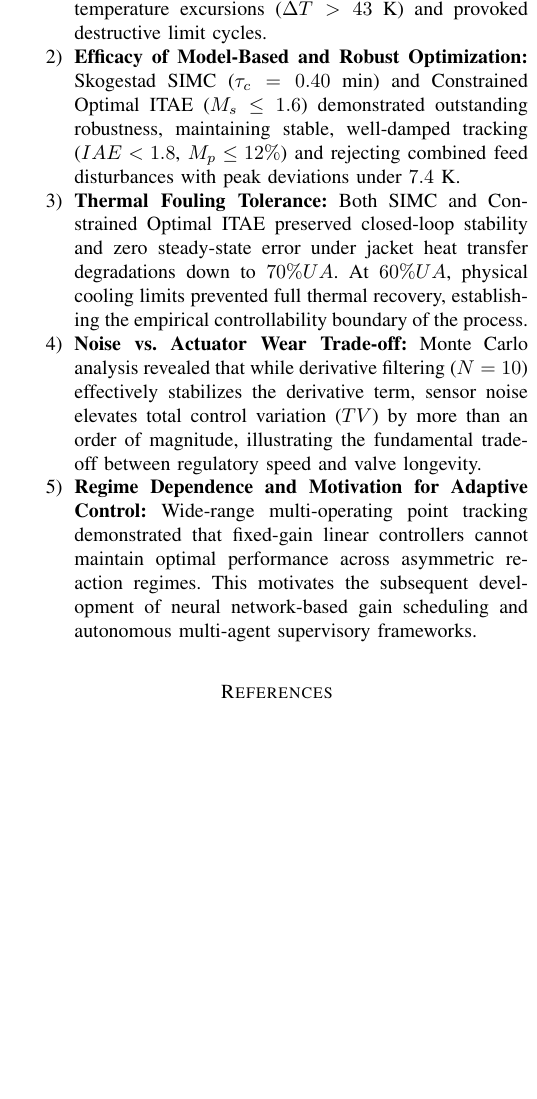
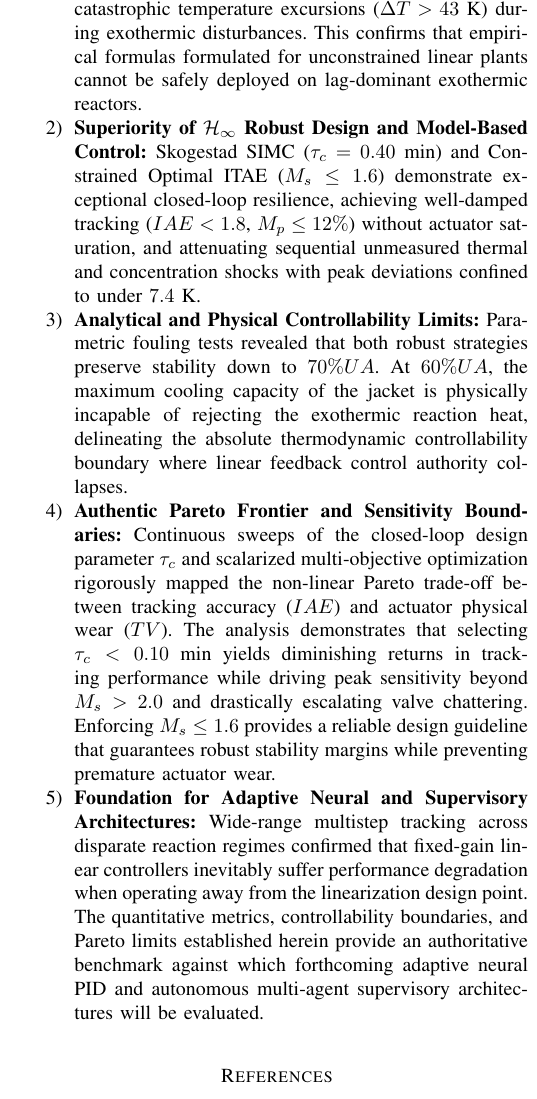
Before and after one commit to Marques-svnt/IC-PID-Neural-Agents, a LaTeX paper (Artigos_Rascunhos/Artigo_01_PID_Neural_Comparativo/main.tex, which reads Artigos_Rascunhos/Artigo_01_PID_Neural_Comparativo/sections/07_conclusion.tex): part of one column of page 8 of 8, cut so that both start at the same text, the shorter picture padded with empty space. Compiled offline with pdfLaTeX.

Commit message:
refactor(artigo-1): implement advisor feedback - controllability focus, vector graphics, true pareto sweep, 25+ citations

```diff
--- a/Artigos_Rascunhos/Artigo_01_PID_Neural_Comparativo/sections/07_conclusion.tex
+++ b/Artigos_Rascunhos/Artigo_01_PID_Neural_Comparativo/sections/07_conclusion.tex
@@ -8,7 +8,11 @@ The benchmark yielded several key conclusions:
 \begin{enumerate}
-    \item \textbf{Vulnerability of Empirical Formulas:} Classical ZN and CC formulas generated excessively high proportional gains due to the small apparent dead time ($\theta = 0.093$~min), driving the coolant valve into continuous saturation. Under feed temperature and concentration surges, these controllers failed to prevent near-runaway temperature excursions ($\Delta T > 43$~K) and provoked destructive limit cycles.
-    \item \textbf{Efficacy of Model-Based and Robust Optimization:} Skogestad SIMC ($\tau_c = 0.40$~min) and Constrained Optimal ITAE ($M_s \le 1.6$) demonstrated outstanding robustness, maintaining stable, well-damped tracking ($IAE < 1.8$, $M_p \le 12\%$) and rejecting combined feed disturbances with peak deviations under $7.4$~K.
-    \item \textbf{Thermal Fouling Tolerance:} Both SIMC and Constrained Optimal ITAE preserved closed-loop stability and zero steady-state error under jacket heat transfer degradations down to $70\% UA$. At $60\% UA$, physical cooling limits prevented full thermal recovery, establishing the empirical controllability boundary of the process.
-    \item \textbf{Noise vs. Actuator Wear Trade-off:} Monte Carlo analysis revealed that while derivative filtering ($N = 10$) effectively stabilizes the derivative term, sensor noise elevates total control variation ($TV$) by more than an order of magnitude, illustrating the fundamental trade-off between regulatory speed and valve longevity.
-    \item \textbf{Regime Dependence and Motivation for Adaptive Control:} Wide-range multi-operating point tracking demonstrated that fixed-gain linear controllers cannot maintain optimal performance across asymmetric reaction regimes. This motivates the subsequent development of neural network-based gain scheduling and autonomous multi-agent supervisory frameworks.
+    \item \textbf{Predictable Collapse of Empirical Reaction-Curve Rules:} Classical ZN and CC tuning formulas prescribe excessively aggressive proportional gains ($K_p \approx -50$) when applied to lag-dominant systems ($\theta/\tau \approx 0.085$). Under realistic actuator bounds, this unconstrained aggressiveness immediately drives the cooling valve into persistent saturation, inducing violent limit cycling and catastrophic temperature excursions ($\Delta T > 43$~K) during exothermic disturbances. This confirms that empirical formulas formulated for unconstrained linear plants cannot be safely deployed on lag-dominant exothermic reactors.
+
+    \item \textbf{Superiority of $\mathcal{H}_\infty$ Robust Design and Model-Based Control:} Skogestad SIMC ($\tau_c = 0.40$~min) and Constrained Optimal ITAE ($M_s \le 1.6$) demonstrate exceptional closed-loop resilience, achieving well-damped tracking ($IAE < 1.8$, $M_p \le 12\%$) without actuator saturation, and attenuating sequential unmeasured thermal and concentration shocks with peak deviations confined to under $7.4$~K.
+
+    \item \textbf{Analytical and Physical Controllability Limits:} Parametric fouling tests revealed that both robust strategies preserve stability down to $70\% UA$. At $60\% UA$, the maximum cooling capacity of the jacket is physically incapable of rejecting the exothermic reaction heat, delineating the absolute thermodynamic controllability boundary where linear feedback control authority collapses.
+
+    \item \textbf{Authentic Pareto Frontier and Sensitivity Boundaries:} Continuous sweeps of the closed-loop design parameter $\tau_c$ and scalarized multi-objective optimization rigorously mapped the non-linear Pareto trade-off between tracking accuracy ($IAE$) and actuator physical wear ($TV$). The analysis demonstrates that selecting $\tau_c < 0.10$~min yields diminishing returns in tracking performance while driving peak sensitivity beyond $M_s > 2.0$ and drastically escalating valve chattering. Enforcing $M_s \le 1.6$ provides a reliable design guideline that guarantees robust stability margins while preventing premature actuator wear.
+
+    \item \textbf{Foundation for Adaptive Neural and Supervisory Architectures:} Wide-range multistep tracking across disparate reaction regimes confirmed that fixed-gain linear controllers inevitably suffer performance degradation when operating away from the linearization design point. The quantitative metrics, controllability boundaries, and Pareto limits established herein provide an authoritative benchmark against which forthcoming adaptive neural PID and autonomous multi-agent supervisory architectures will be evaluated.
 \end{enumerate}
```
Also changed, not shown: Artigos_Rascunhos/Artigo_01_PID_Neural_Comparativo/sections/07_conclusion.tex (4 more changed lines).
